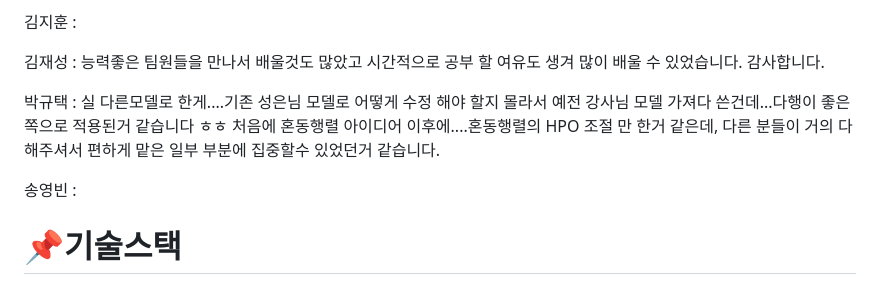
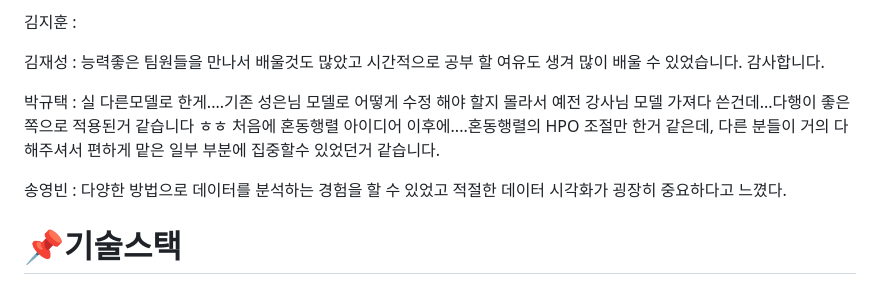
Before and after one commit to SKNETWORKS-FAMILY-AICAMP/SKN03-3rd-5Team, a Markdown page: README.md, the part around the change printed below. Drawn GitHub-style.

```diff
--- a/README.md
+++ b/README.md
@@ -125,9 +132,9 @@ logistic regression / Random Forest Classfication / confusion matrix / Matplotli
 김재성 : 능력좋은 팀원들을 만나서 배울것도 많았고 시간적으로 공부 할 여유도 생겨 많이 배울 수 있었습니다. 감사합니다.
 
 박규택 : 실 다른모델로 한게....기존 성은님 모델로 어떻게 수정 해야 할지 몰라서 예전 강사님 모델 가져다 쓴건데...다행이 좋은쪽으로 적용된거 같습니다 ㅎㅎ
-처음에 혼동행렬 아이디어 이후에....혼동행렬의 HPO 조절 만 한거 같은데, 다른 분들이 거의 다 해주셔서 편하게 맡은 일부 부분에 집중할수 있었던거 같습니다.
+처음에 혼동행렬 아이디어 이후에....혼동행렬의 HPO 조절만 한거 같은데, 다른 분들이 거의 다 해주셔서 편하게 맡은 일부 부분에 집중할수 있었던거 같습니다.
 
-송영빈 :
+송영빈 : 다양한 방법으로 데이터를 분석하는 경험을 할 수 있었고 적절한 데이터 시각화가 굉장히 중요하다고 느꼈다.
 ###
 # 📌기술스택
 <div style="display: flex; gap: 10px;">
```
Also changed, not shown: other parts of README.md (+40 -33 lines).
